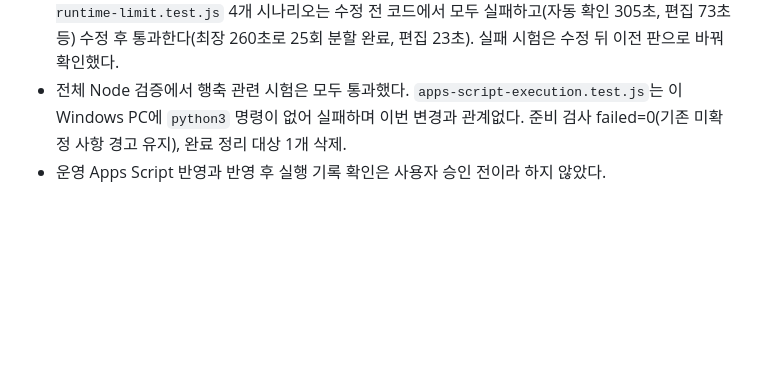
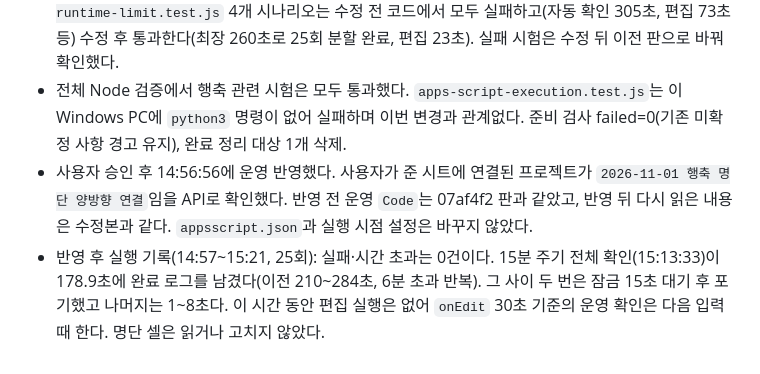
Before and after one commit to hongmin3/newacts-newcomer-automation, a Markdown page: progress.md, the part around the change. GitHub-like rendering; blank space fills up the shorter version.

Commit message:
docs: 행축 시간 초과 수정의 운영 반영과 실행 기록 확인
Co-Authored-By: Claude Opus 5.5 <noreply@anthropic.com>

```diff
--- a/progress.md
+++ b/progress.md
@@ -370,4 +370,5 @@ Action: CODE 수정. 원본 화면 복구를 우선하고 대기 입력을 나
 - REQ-EVENTDAYWORKBOOK-004·007 버그 수정: 자동 확인은 4분이 지나면 새 단계를 멈추고 다음 실행에 넘긴다. 같은 실행 안의 범위 확인 결과를 다시 쓰고, 이미 맞는 규칙·목록은 다시 설치하지 않는다. 편집 실행은 이번 편집 행을 먼저 저장하고 남은 시간에만 다른 대기 행을 처리한다. 열기 실행은 자동 확인 요청만 남긴다. 잠금 밖 행 변경 확인은 저장된 행 수만 읽는다.
 - 운영 규모 모형(방문 295·등록 39)에서 주기 확인 1회의 서버 호출이 1,034회에서 841회로, 쓰기 뒤 읽기가 22회에서 0회로, 이름 지정 범위 조회가 200회에서 40회로 줄었다. 새 `tests/event-day-runtime-limit.test.js` 4개 시나리오는 수정 전 코드에서 모두 실패하고(자동 확인 305초, 편집 73초 등) 수정 후 통과한다(최장 260초로 25회 분할 완료, 편집 23초). 실패 시험은 수정 뒤 이전 판으로 바꿔 확인했다.
 - 전체 Node 검증에서 행축 관련 시험은 모두 통과했다. `apps-script-execution.test.js`는 이 Windows PC에 `python3` 명령이 없어 실패하며 이번 변경과 관계없다. 준비 검사 failed=0(기존 미확정 사항 경고 유지), 완료 정리 대상 1개 삭제.
-- 운영 Apps Script 반영과 반영 후 실행 기록 확인은 사용자 승인 전이라 하지 않았다.
+- 사용자 승인 후 14:56:56에 운영 반영했다. 사용자가 준 시트에 연결된 프로젝트가 `2026-11-01 행축 명단 양방향 연결`임을 API로 확인했다. 반영 전 운영 `Code`는 07af4f2 판과 같았고, 반영 뒤 다시 읽은 내용은 수정본과 같다. `appsscript.json`과 실행 시점 설정은 바꾸지 않았다.
+- 반영 후 실행 기록(14:57~15:21, 25회): 실패·시간 초과는 0건이다. 15분 주기 전체 확인(15:13:33)이 178.9초에 완료 로그를 남겼다(이전 210~284초, 6분 초과 반복). 그 사이 두 번은 잠금 15초 대기 후 포기했고 나머지는 1~8초다. 이 시간 동안 편집 실행은 없어 `onEdit` 30초 기준의 운영 확인은 다음 입력 때 한다. 명단 셀은 읽거나 고치지 않았다.
```
